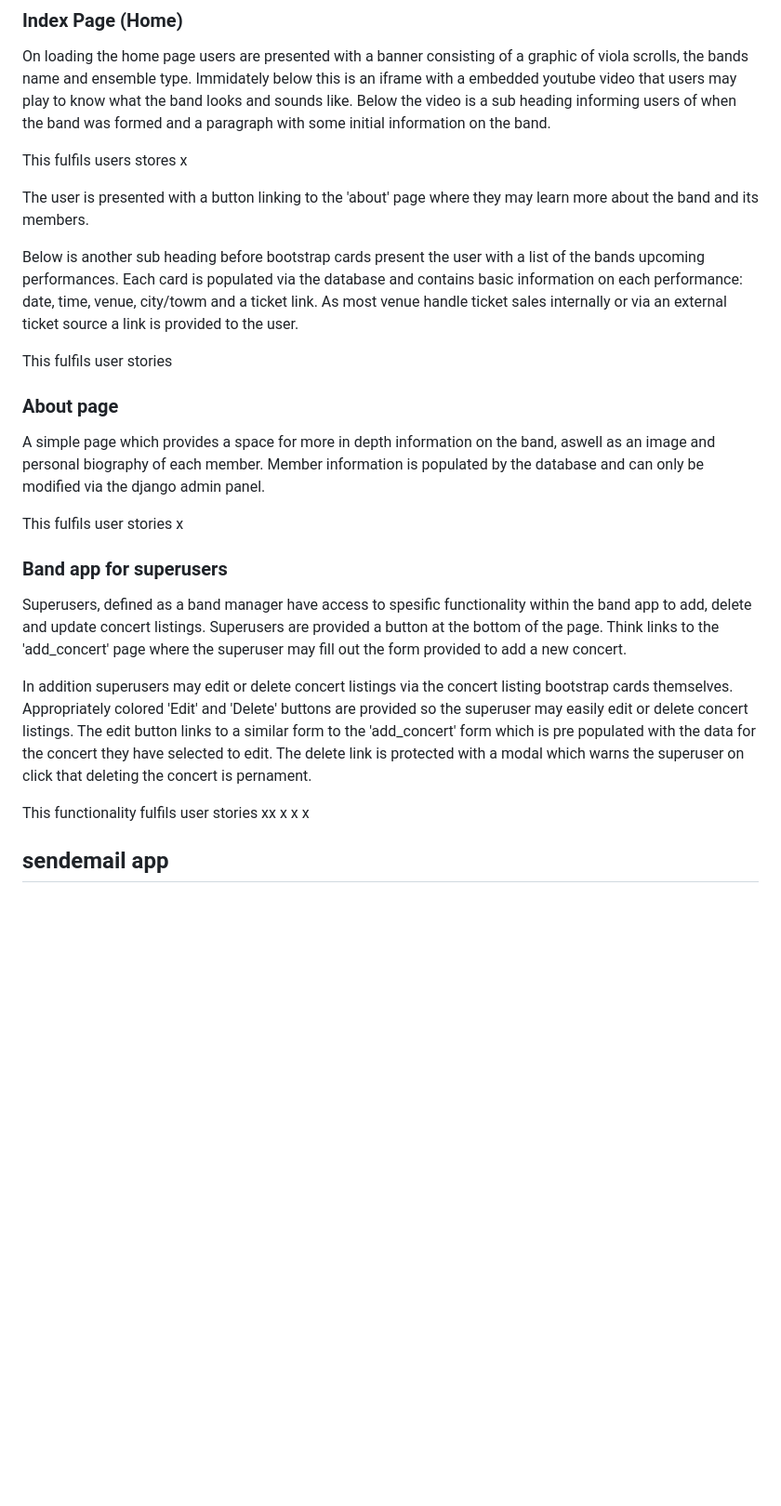
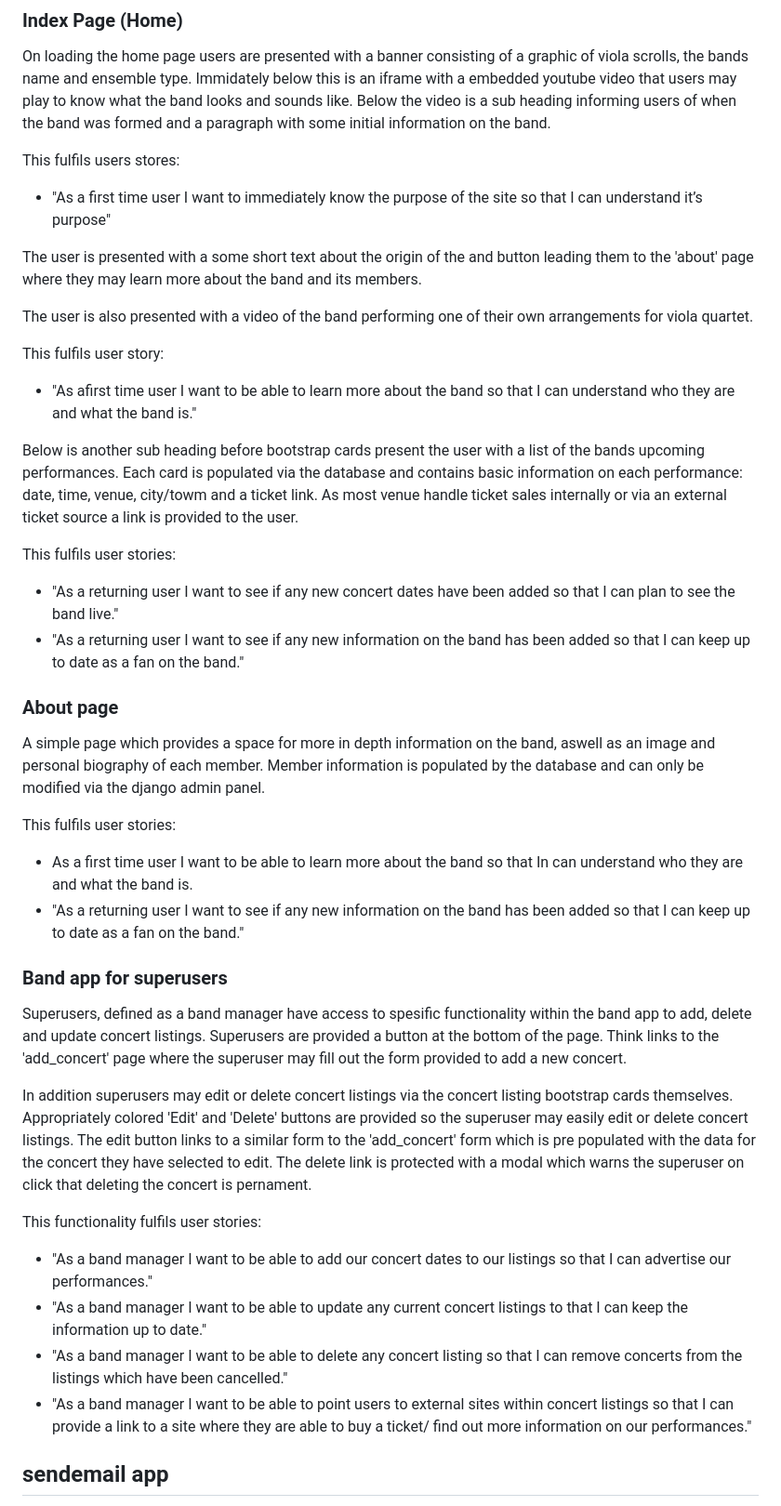
Before and after one commit to siondawson/milestone-project-4, a Markdown page: readme.md, the part around the change. Shown at 93% size. Drawn GitHub-style; blank space fills up the shorter version.

Commit message:
worked on band app section of user stories

```diff
--- a/readme.md
+++ b/readme.md
@@ -38,19 +38,30 @@ An app for all content for the band itself: info, videos, concert listings, biog
 
 On loading the home page users are presented with a banner consisting of a graphic of viola scrolls, the bands name and ensemble type. Immidately below this is an iframe with a embedded youtube video that users may play to know what the band looks and sounds like. Below the video is a sub heading informing users of when the band was formed and a paragraph with some initial information on the band.
 
-This fulfils users stores x
+This fulfils users stores:
 
-The user is presented with a button linking to the 'about' page where they may learn more about the band and its members.
+* "As a first time user I want to immediately know the purpose of the site so that I can understand it’s purpose"
+
+The user is presented with a some short text about the origin of the and button leading them to the 'about' page where they may learn more about the band and its members.
+
+The user is also presented with a video of the band performing one of their own arrangements for viola quartet.
+
+This fulfils user story:
+* "As afirst time user I want to be able to learn more about the band so that I can understand who they are and what the band is."
 
 Below is another sub heading before bootstrap cards present the user with a list of the bands upcoming performances. Each card is populated via the database and contains basic information on each performance: date, time, venue, city/towm and a ticket link. As most venue handle ticket sales internally or via an external ticket source a link is provided to the user.
 
-This fulfils user stories
+This fulfils user stories:
+* "As a returning user I want to see if any new concert dates have been added so that I can plan to see the band live."
+* "As a returning user I want to see if any new information on the band has been added so that I can keep up to date as a fan on the band."
 
 ### About page
 
 A simple page which provides a space for more in depth information on the band, aswell as an image and personal biography of each member. Member information is populated by the database and can only be modified via the django admin panel.
 
-This fulfils user stories x
+This fulfils user stories:
+* As a first time user I want to be able to learn more about the band so that In can understand who they are and what the band is.
+* "As a returning user I want to see if any new information on the band has been added so that I can keep up to date as a fan on the band."
 
 ### Band app for superusers
 
@@ -58,7 +69,11 @@ Superusers, defined as a band manager have access to spesific functionality with
 
 In addition superusers may edit or delete concert listings via the concert listing bootstrap cards themselves. Appropriately colored 'Edit' and 'Delete' buttons are provided so the superuser may easily edit or delete concert listings. The edit button links to a similar form to the 'add_concert' form which is pre populated with the data for the concert they have selected to edit. The delete link is protected with a modal which warns the superuser on click that deleting the concert is pernament.
 
-This functionality fulfils user stories xx x x x
+This functionality fulfils user stories:
+* "As a band manager I want	to be able to add our concert dates to our listings so that I can advertise our performances."
+* "As a band manager I want to be able to update any current concert listings to that I can keep the information up to date."
+* "As a band manager I want to be able to delete any concert listing so that I can remove concerts from the listings which have been cancelled."
+* "As a band manager I want to be able to point users to external sites within concert listings so that I can provide a link to a site where they are able to buy a ticket/ find out more information on our performances."
 
 ## sendemail app
 
```
